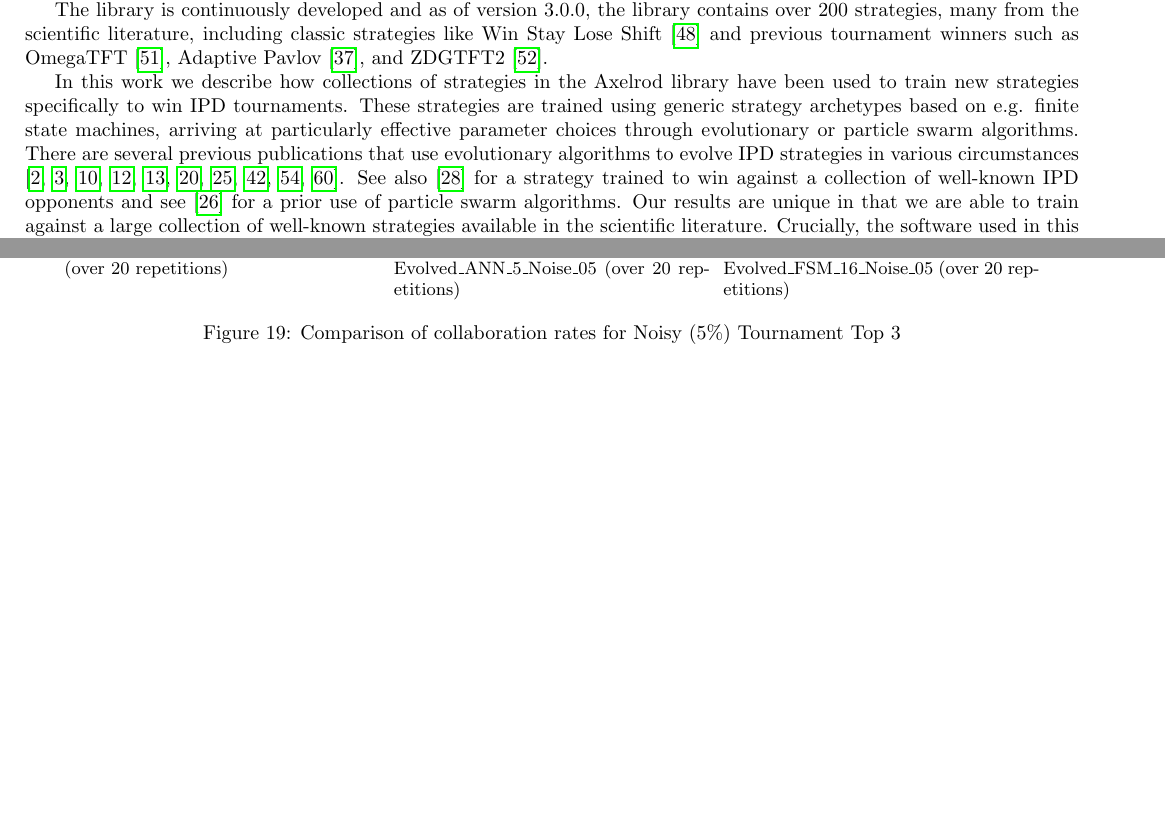
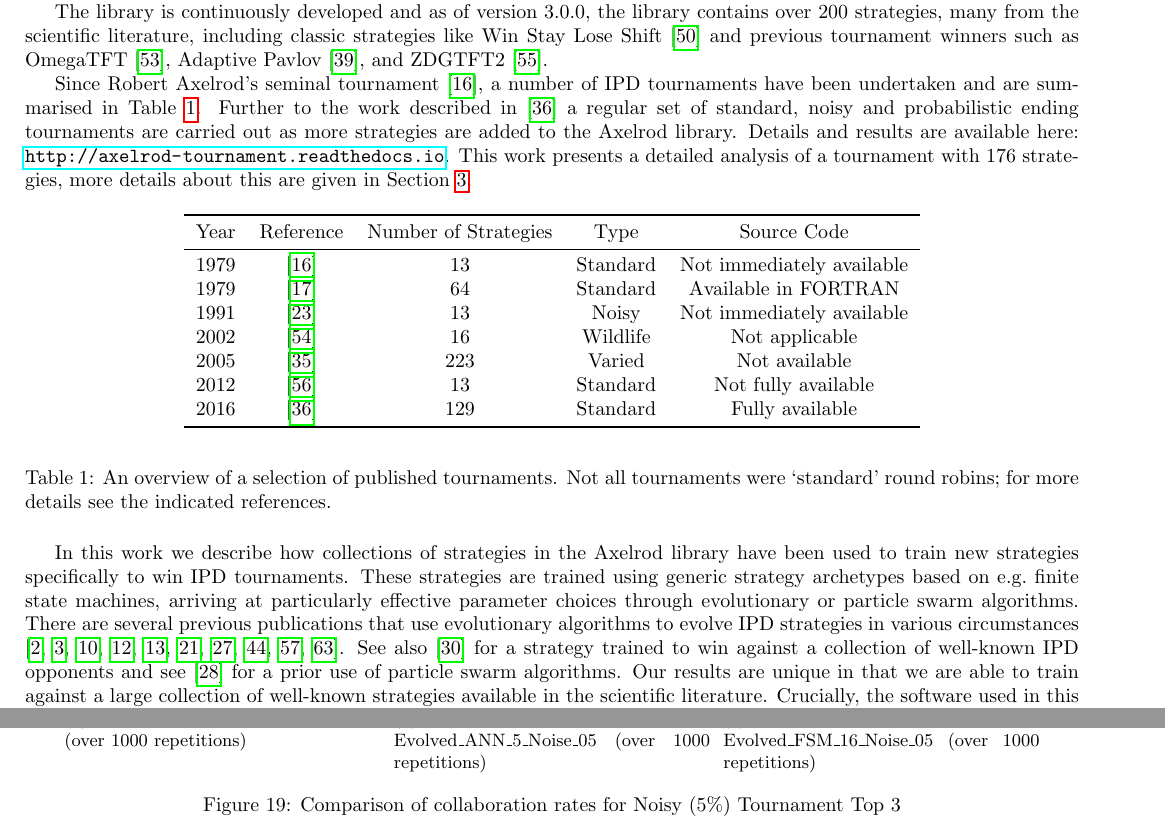
Before and after one commit to Axelrod-Python/ml-paper, a LaTeX paper (main.tex): two parts of pages 1 and 21 of 29 before the commit and two parts of pages 1 and 22 of 30 after it, joined at a grey line, cut so that both start at the same text, the shorter picture padded with empty space. Compiled offline with pdfLaTeX.

Commit message:
Add brief description of previous tournaments.
Please modify etc.

```diff
--- a/main.tex
+++ b/main.tex
@@ -59,11 +59,40 @@ classic strategies like Win Stay Lose Shift \cite{nowak1993strategy} and
 previous tournament winners such as OmegaTFT \cite{slany2007some}, Adaptive
 Pavlov \cite{li2007design}, and ZDGTFT2 \cite{stewart2012extortion}.
 
-% TODO: discuss earlier tournaments
+Since Robert Axelrod's seminal tournament \cite{Axelrod1980a}, a number of
+IPD\@ tournaments have been undertaken and are summarised in
+Table~\ref{tbl:tournaments}. Further to the work described in
+\cite{knight2016open} a regular set of standard, noisy and probabilistic ending
+tournaments are carried out as more strategies are added to the Axelrod library.
+Details and results are available here:
+\url{http://axelrod-tournament.readthedocs.io}. This work presents a detailed
+analysis of a tournament with 176 strategies, more details about this are given
+in Section~\ref{sec:results}.
+
+\begin{table}[!hbtp]
+    \begin{center}
+        \begin{tabular}{ccccc}
+            \toprule
+            Year     & Reference                  & Number of Strategies & Type     & Source Code\\
+            \midrule
+            1979     & \cite{Axelrod1980a}        & 13                   & Standard & Not immediately available\\
+            1979     & \cite{Axelrod1980b}        & 64                   & Standard & Available in FORTRAN\\
+            1991     & \cite{Bendor1991}          & 13                   & Noisy    & Not immediately available\\
+            2002     & \cite{Stephens2002}        & 16                   & Wildlife & Not applicable\\
+            2005     & \cite{kendall2007iterated} & 223                  & Varied   & Not available \\
+            2012     & \cite{Stewart2012}         & 13                   & Standard & Not fully available \\
+            2016     & \cite{knight2016open}       & 129                  & Standard & Fully available \\
+            \bottomrule
+        \end{tabular}
+    \end{center}
+    \caption{An overview of a selection of published tournaments. Not all
+             tournaments were `standard' round robins; for more details
+             see the indicated references.}\label{tbl:tournaments}
+\end{table}
 
 In this work we describe how collections of strategies in the Axelrod library
 have been used to train new strategies specifically to win IPD tournaments.
-These strategies are trained using generic strategy archetypes based on e.g.
+These strategies are trained using generic strategy archetypes based on e.g.\
 finite state
 machines, arriving at particularly effective parameter choices through
 evolutionary or particle swarm algorithms. There are several
@@ -553,3 +581,4 @@ cooperation in each round for the top three strategies.
+        \caption{Cooperation rate per round for Evolved\_FSM\_16 (over 1000
         repetitions)}
     \end{subfigure}%
 
```
Also changed, not shown: bibliography.bib (+28 -0 lines), main.pdf, main.tex (23 more changed lines).
